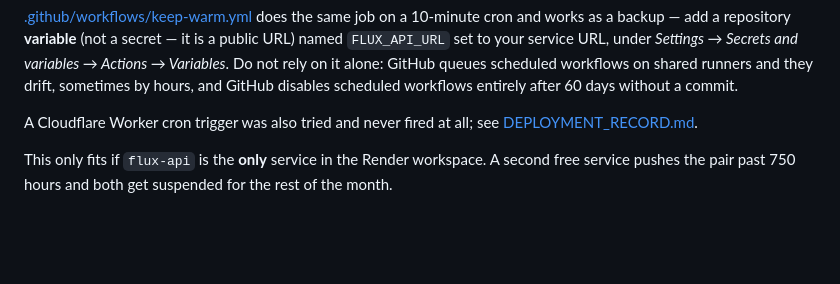
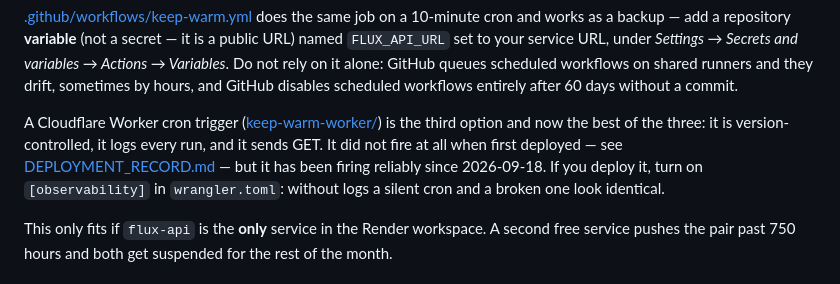
Before and after one commit to nishanthsr7-eng/FLUX-Agentic_Finance_System, a Markdown page: docs/DEPLOYMENT.md, the part around the change. GitHub-like rendering; blank space fills up the shorter version.

```diff
--- a/docs/DEPLOYMENT.md
+++ b/docs/DEPLOYMENT.md
@@ -151,8 +151,12 @@ Variables*. Do not rely on it alone: GitHub queues scheduled workflows on
 shared runners and they drift, sometimes by hours, and GitHub disables
 scheduled workflows entirely after 60 days without a commit.
 
-A Cloudflare Worker cron trigger was also tried and never fired at all; see
-[DEPLOYMENT_RECORD.md](DEPLOYMENT_RECORD.md).
+A Cloudflare Worker cron trigger ([keep-warm-worker/](../keep-warm-worker/))
+is the third option and now the best of the three: it is version-controlled, it
+logs every run, and it sends GET. It did not fire at all when first deployed —
+see [DEPLOYMENT_RECORD.md](DEPLOYMENT_RECORD.md) — but it has been firing
+reliably since 2026-09-18. If you deploy it, turn on `[observability]` in
+`wrangler.toml`: without logs a silent cron and a broken one look identical.
 
 This only fits if `flux-api` is the **only** service in the Render workspace.
 A second free service pushes the pair past 750 hours and both get suspended for
```
Also changed, not shown: docs/DEPLOYMENT_RECORD.md (+24 -5 lines).
